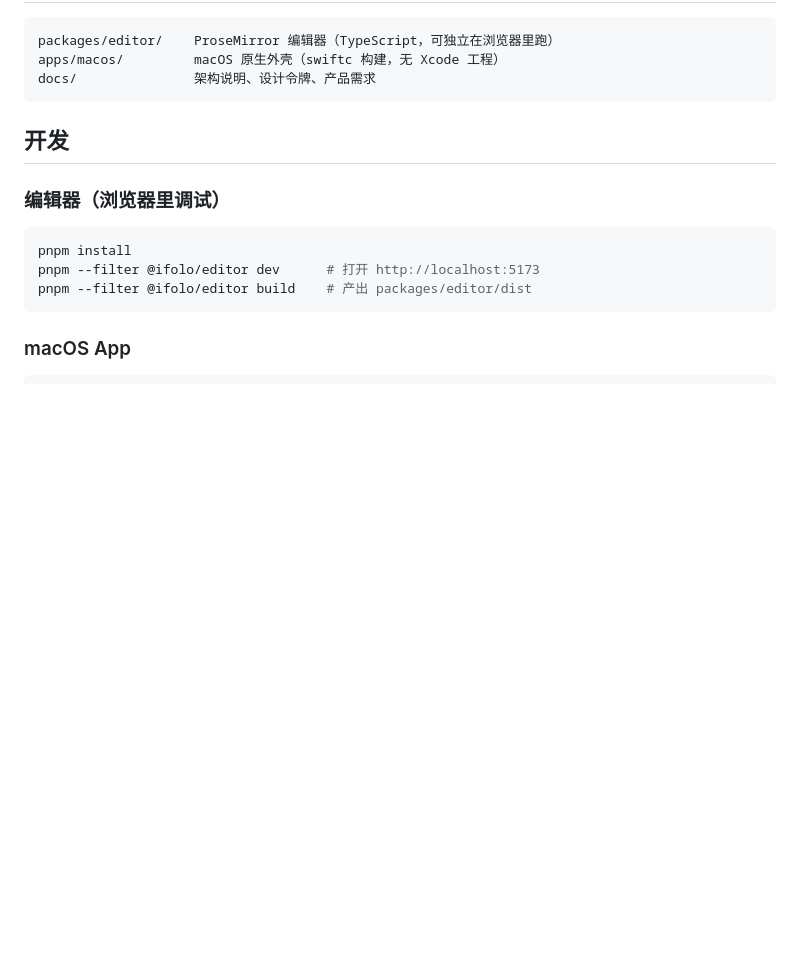
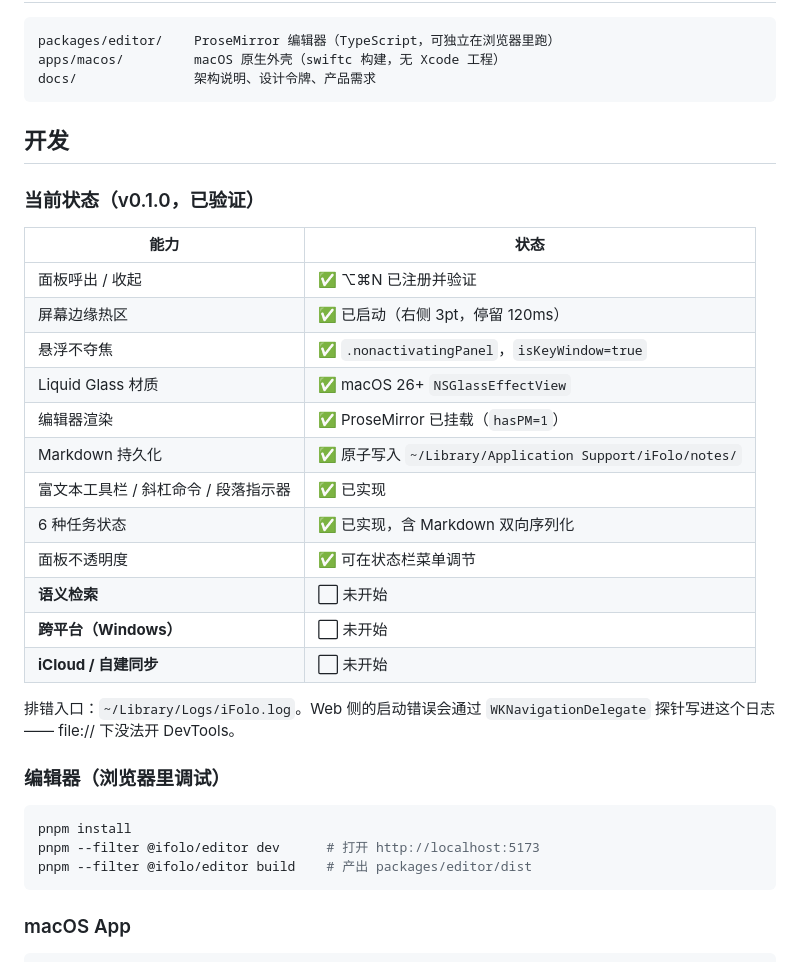
Before and after one commit to XideaDev/iFolo, a Markdown page: README.md, the part around the change. GitHub-like rendering; blank space fills up the shorter version.

Commit message:
docs: README 补充 v0.1.0 已验证能力清单

````diff
--- a/README.md
+++ b/README.md
@@ -55,6 +55,26 @@ docs/               架构说明、设计令牌、产品需求
 
 ## 开发
 
+### 当前状态（v0.1.0，已验证）
+
+| 能力 | 状态 |
+|---|---|
+| 面板呼出 / 收起 | ✅ ⌥⌘N 已注册并验证 |
+| 屏幕边缘热区 | ✅ 已启动（右侧 3pt，停留 120ms） |
+| 悬浮不夺焦 | ✅ `.nonactivatingPanel`，`isKeyWindow=true` |
+| Liquid Glass 材质 | ✅ macOS 26+ `NSGlassEffectView` |
+| 编辑器渲染 | ✅ ProseMirror 已挂载（`hasPM=1`） |
+| Markdown 持久化 | ✅ 原子写入 `~/Library/Application Support/iFolo/notes/` |
+| 富文本工具栏 / 斜杠命令 / 段落指示器 | ✅ 已实现 |
+| 6 种任务状态 | ✅ 已实现，含 Markdown 双向序列化 |
+| 面板不透明度 | ✅ 可在状态栏菜单调节 |
+| **语义检索** | ⬜ 未开始 |
+| **跨平台（Windows）** | ⬜ 未开始 |
+| **iCloud / 自建同步** | ⬜ 未开始 |
+
+排错入口：`~/Library/Logs/iFolo.log`。Web 侧的启动错误会通过
+`WKNavigationDelegate` 探针写进这个日志 —— file:// 下没法开 DevTools。
+
 ### 编辑器（浏览器里调试）
 
 ```sh
````
